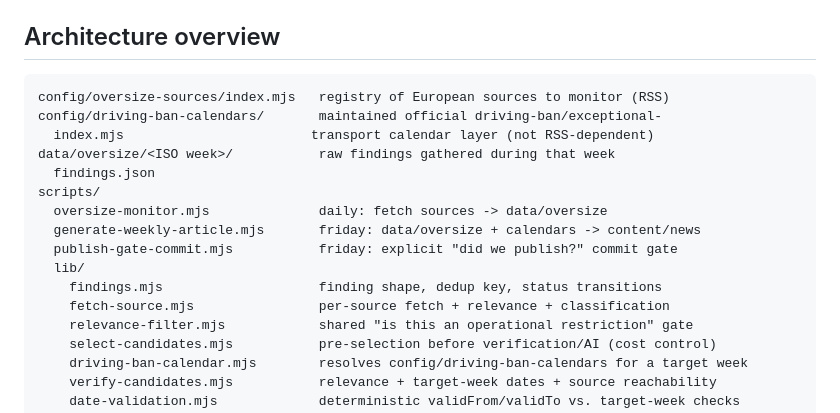
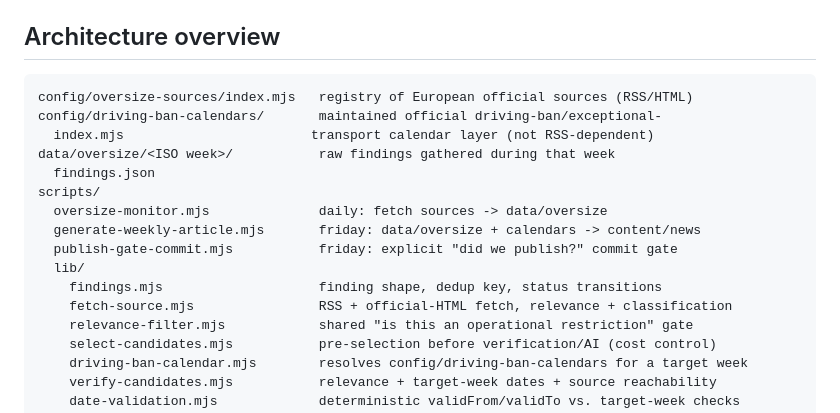
Before and after one commit to vratadajcm-png/dajc-eu, a Markdown page: docs/NEWS_AUTOMATION.md, the part around one of its changes. Drawn GitHub-style.

````diff
--- a/docs/NEWS_AUTOMATION.md
+++ b/docs/NEWS_AUTOMATION.md
@@ -9,7 +9,7 @@ top of it.
 ## Architecture overview
 
 ```
-config/oversize-sources/index.mjs   registry of European sources to monitor (RSS)
+config/oversize-sources/index.mjs   registry of European official sources (RSS/HTML)
 config/driving-ban-calendars/       maintained official driving-ban/exceptional-
   index.mjs                        transport calendar layer (not RSS-dependent)
 data/oversize/<ISO week>/           raw findings gathered during that week
@@ -20,7 +20,7 @@ scripts/
   publish-gate-commit.mjs           friday: explicit "did we publish?" commit gate
   lib/
     findings.mjs                    finding shape, dedup key, status transitions
-    fetch-source.mjs                per-source fetch + relevance + classification
+    fetch-source.mjs                RSS + official-HTML fetch, relevance + classification
     relevance-filter.mjs            shared "is this an operational restriction" gate
     select-candidates.mjs           pre-selection before verification/AI (cost control)
     driving-ban-calendar.mjs        resolves config/driving-ban-calendars for a target week
````
Also changed, not shown: other parts of docs/NEWS_AUTOMATION.md (+36 -33 lines).
